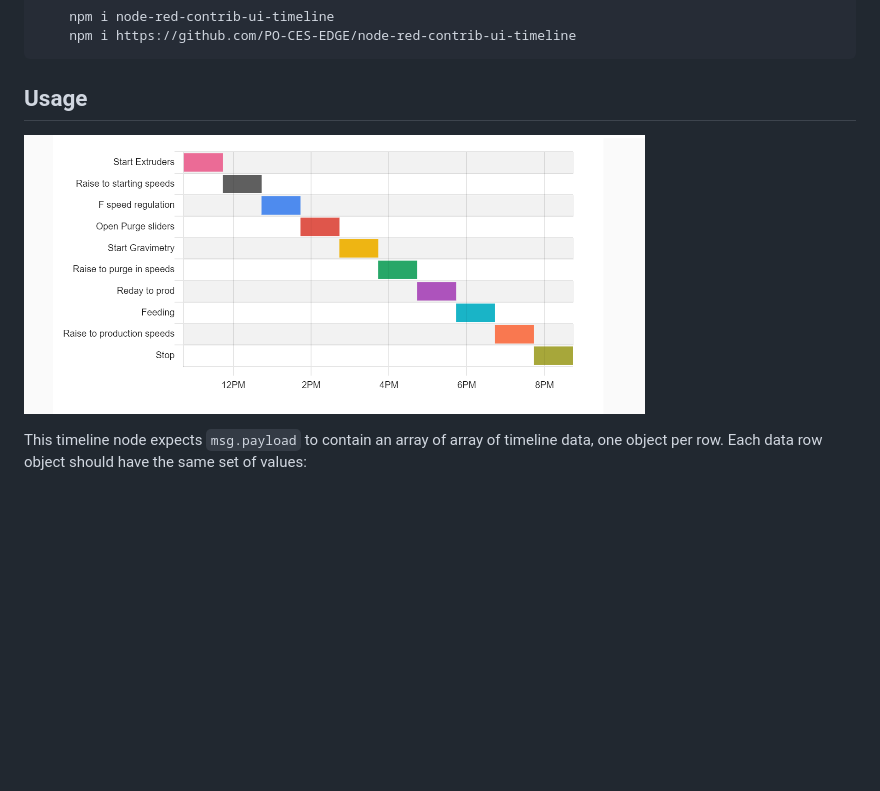
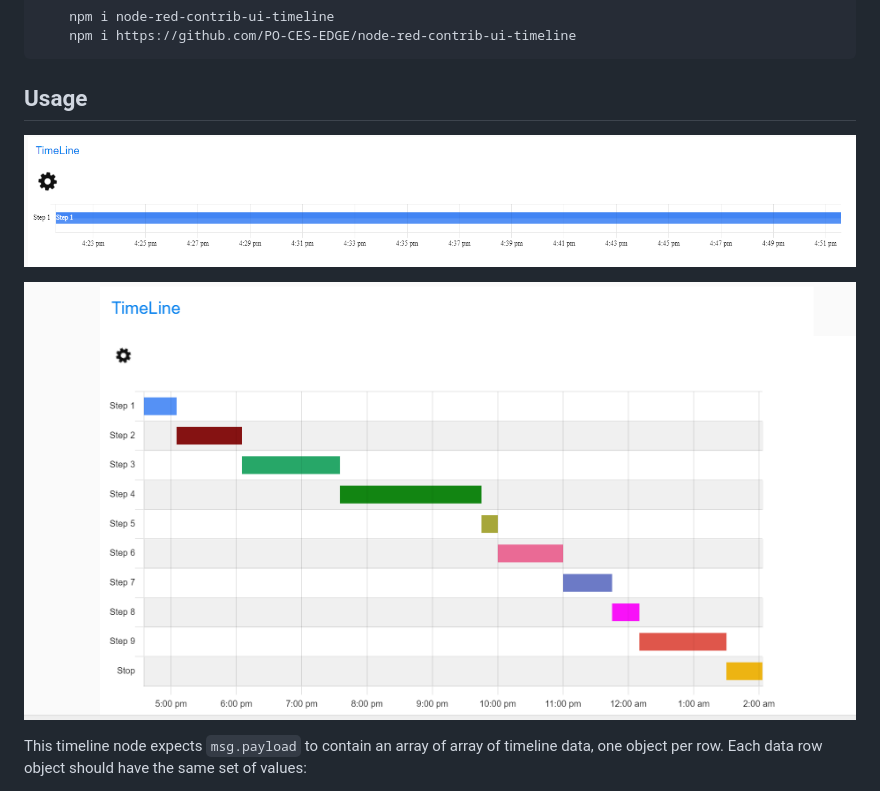
Before and after one commit to PO-CES-EDGE/node-red-contrib-ui-timeline, a Markdown page: README.md, the part around the change printed below. GitHub-like rendering; pictures changed too: screenshot.png, screenshot2.png; blank space fills up the shorter version.

```diff
--- a/README.md
+++ b/README.md
@@ -10,6 +10,8 @@ Either use the Editor - Menu - Manage Palette - Install option, or run the follo
         npm i https://github.com/PO-CES-EDGE/node-red-contrib-ui-timeline
 
 ## Usage
+
+![](./screenshot2.png)
 
 ![](./screenshot.png)
 
```
Also changed, not shown: other parts of README.md (+3 -3 lines), 2 other files.
